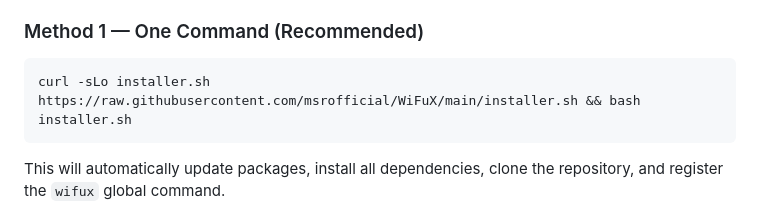
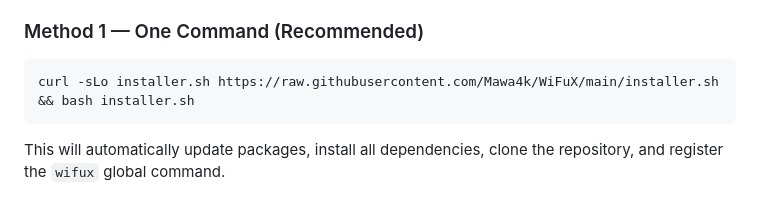
Before and after one commit to Mawa4k/WiFuX, a Markdown page: README.md, the part around the change. GitHub-like rendering.

Commit message:
Fix installation command URL in README
Updated the URL in the installation command to point to the correct repository.

````diff
--- a/README.md
+++ b/README.md
@@ -49,7 +49,7 @@ WiFuX v2.0 installs globally. Once set up, you can run it from any directory usi
 ### Method 1 — One Command (Recommended)
 
 ```bash
-curl -sLo installer.sh https://raw.githubusercontent.com/msrofficial/WiFuX/main/installer.sh && bash installer.sh
+curl -sLo installer.sh https://raw.githubusercontent.com/Mawa4k/WiFuX/main/installer.sh && bash installer.sh
 ```
 
 This will automatically update packages, install all dependencies, clone the repository, and register the `wifux` global command.
````
